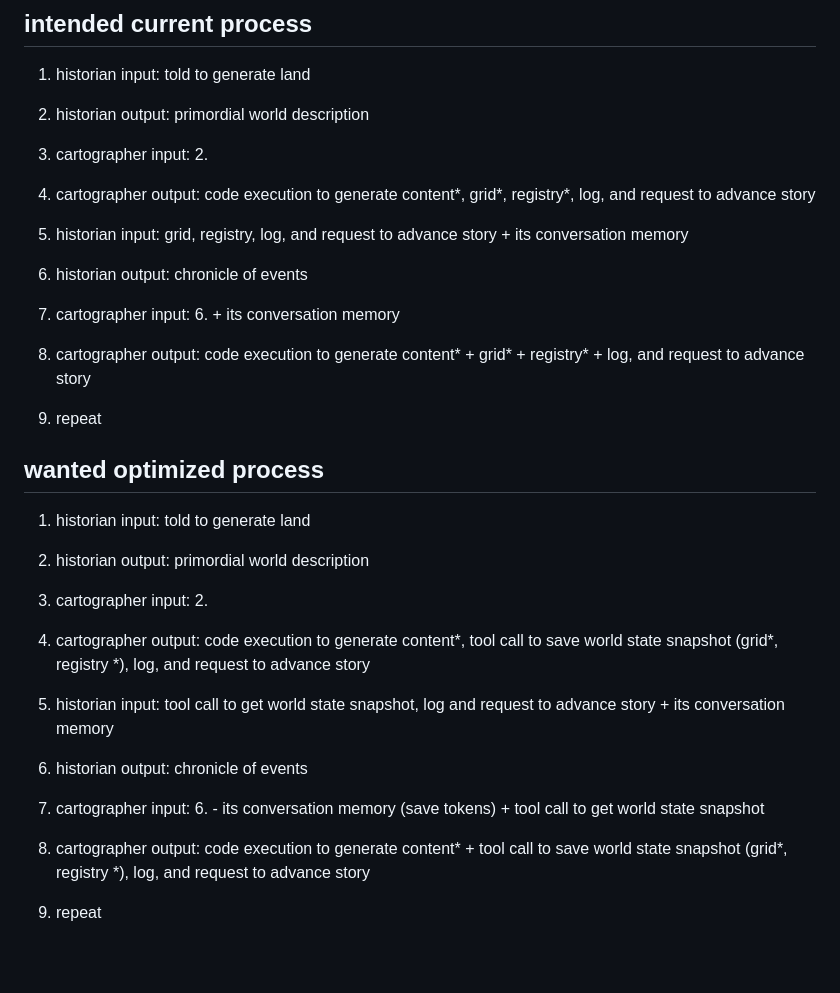
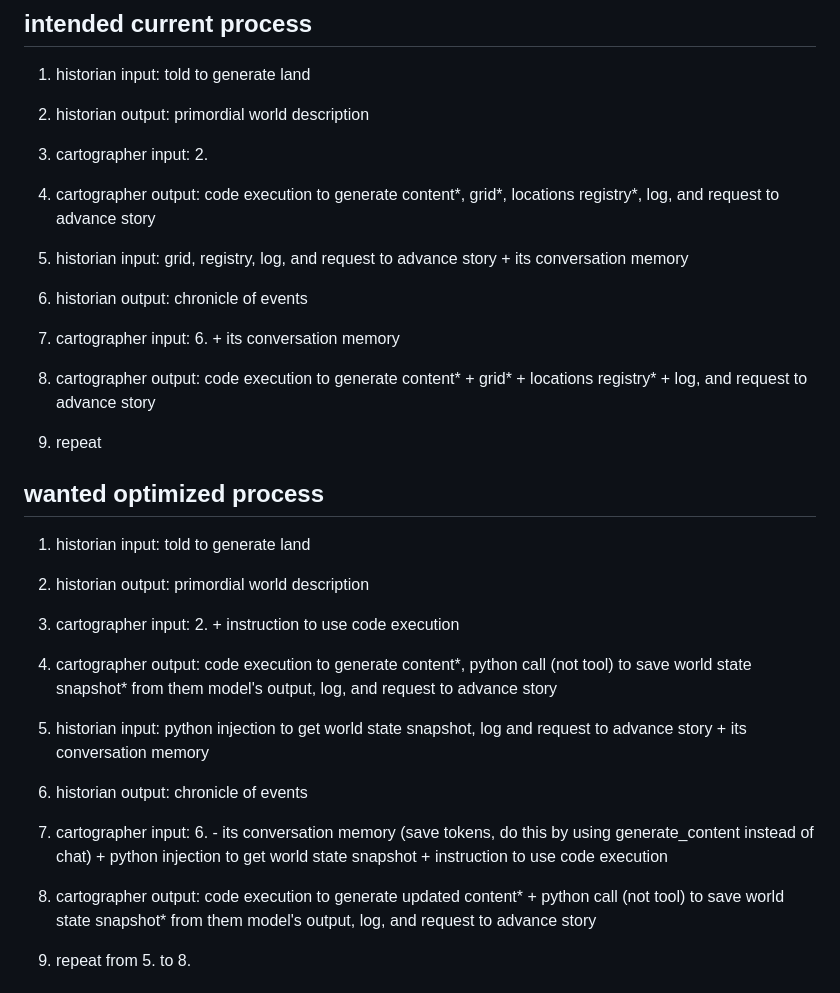
Before and after one commit to Cholotamo/dungeon-crawler-text, a Markdown page: documentation.md, the part around one of its changes. GitHub-like rendering; blank space fills up the shorter version.

```diff
--- a/documentation.md
+++ b/documentation.md
@@ -4,13 +4,13 @@
 2. historian output: primordial world description
 
 3. cartographer input: 2.
-4. cartographer output: code execution to generate content*, grid*, registry*, log, and request to advance story
+4. cartographer output: code execution to generate content*, grid*, locations registry*, log, and request to advance story
 
 5. historian input: grid, registry, log, and request to advance story + its conversation memory
 6. historian output: chronicle of events
 
 7. cartographer input: 6. + its conversation memory
-8. cartographer output: code execution to generate content* + grid* + registry* + log, and request to advance story
+8. cartographer output: code execution to generate content* + grid* + locations registry* + log, and request to advance story
 
 9. repeat
 
@@ -18,14 +18,14 @@
 1. historian input: told to generate land
 2. historian output: primordial world description
 
-3. cartographer input: 2.
-4. cartographer output: code execution to generate content*, tool call to save world state snapshot (grid*, registry *), log, and request to advance story
+3. cartographer input: 2. + instruction to use code execution
+4. cartographer output: code execution to generate content*, python call (not tool) to save world state snapshot* from them model's output, log, and request to advance story
 
-5. historian input: tool call to get world state snapshot, log and request to advance story + its conversation memory
+5. historian input: python injection to get world state snapshot, log and request to advance story + its conversation memory
 6. historian output: chronicle of events
 
-7. cartographer input: 6. - its conversation memory (save tokens) + tool call to get world state snapshot
-8. cartographer output: code execution to generate content* + tool call to save world state snapshot (grid*, registry *), log, and request to advance story
+7. cartographer input: 6. - its conversation memory (save tokens, do this by using generate_content instead of chat) + python injection to get world state snapshot + instruction to use code execution
+8. cartographer output: code execution to generate updated content* + python call (not tool) to save world state snapshot* from them model's output, log, and request to advance story
 
-9. repeat
+9. repeat from 5. to 8.
 
```
Also changed, not shown: other parts of documentation.md (+145 -0 lines).
